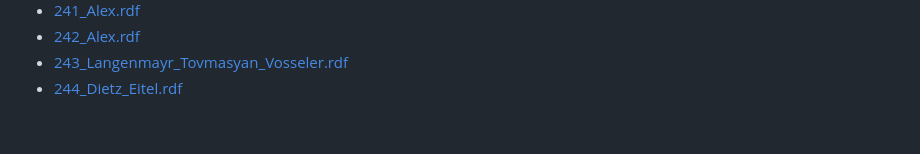
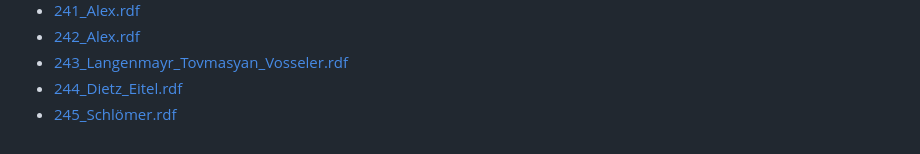
Before and after one commit to BGPEGitHub/repec, a Markdown page: README.md, the part around the change. Drawn GitHub-style.

```diff
--- a/README.md
+++ b/README.md
@@ -252,3 +252,4 @@
         <li><a href="wpaper/242_Alex.rdf">242_Alex.rdf</a></li>
          <li><a href="wpaper/243_Langenmayr_Tovmasyan_Vosseler.rdf">243_Langenmayr_Tovmasyan_Vosseler.rdf</a></li>
          <li><a href="wpaper/244_Dietz_Eitel.rdf">244_Dietz_Eitel.rdf</a></li>
+    <li><a href="wpaper/245_Schlömer.rdf">245_Schlömer.rdf</a></li>
```
